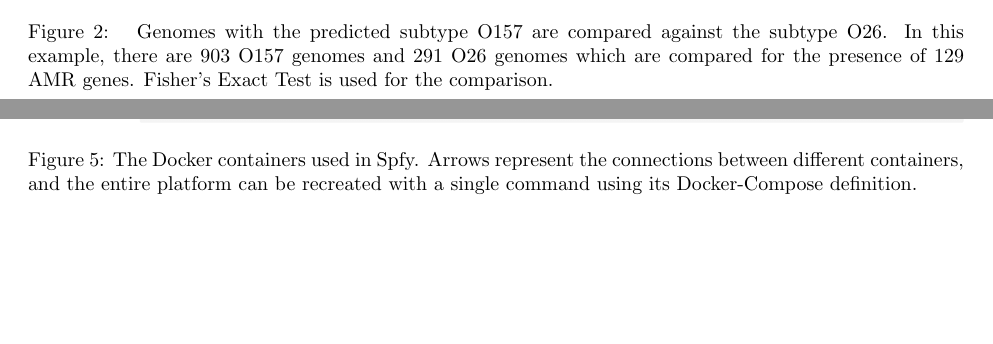
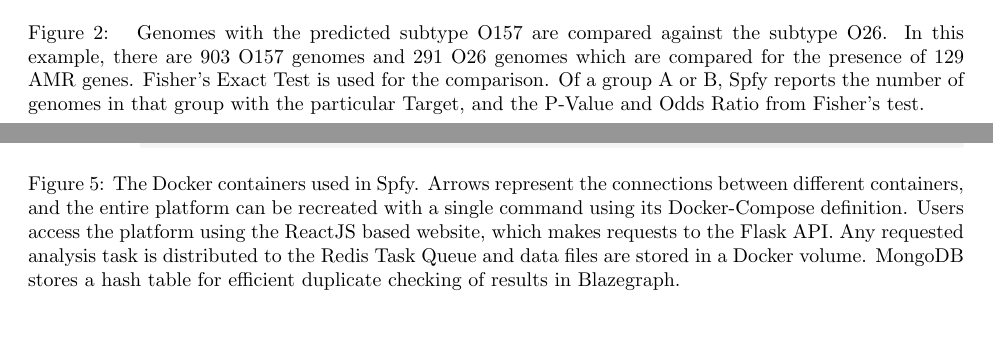
Before and after one commit to superphy/paper_platform, a LaTeX paper (paper-webserver.tex): two parts of pages 4 and 6 of 13 before the commit and two parts of pages 4 and 7 of 13 after it, joined at a grey line, cut so that both start at the same text, the shorter picture padded with empty space. Compiled offline with pdfLaTeX.

Commit message:
EDIT: figure captions

```diff
--- a/paper-webserver.tex
+++ b/paper-webserver.tex
@@ -145,7 +147,7 @@ Different types can also be joined into a group through logical connectives AND,
 \end{center}
 \caption{
 % This needs to be specific to the image we are showing eg. the O157 vs. O26 comparison. We mention the general comparison in the text, and this can be offered as a specific example of that.
-Genomes with the predicted subtype O157 are compared against the subtype O26. In this example, there are 903 O157 genomes and 291 O26 genomes which are compared for the presence of 129 AMR genes. Fisher's Exact Test is used for the comparison.}
+Genomes with the predicted subtype O157 are compared against the subtype O26. In this example, there are 903 O157 genomes and 291 O26 genomes which are compared for the presence of 129 AMR genes. Fisher's Exact Test is used for the comparison. Of a group A or B, Spfy reports the  number of genomes in that group with the particular Target, and the P-Value and Odds Ratio from Fisher's test.}
 \label{fig-groupings}
 \end{figure}
 
@@ -246,7 +246,7 @@ Docker integration ensures that software dependencies, which are typically manua
 \begin{center}
 \includegraphics[width=\textwidth]{images/docker}
 \end{center}
-\caption{The Docker containers used in Spfy. Arrows represent the connections between different containers, and the entire platform can be recreated with a single command using its Docker-Compose definition.}
+\caption{The Docker containers used in Spfy. Arrows represent the connections between different containers, and the entire platform can be recreated with a single command using its Docker-Compose definition. Users access the platform using the ReactJS based website, which makes requests to the Flask API. Any requested analysis task is distributed to the Redis Task Queue and data files are stored in a Docker volume. MongoDB stores a hash table for efficient duplicate checking of results in Blazegraph.}
 \label{fig-docker}
 \end{figure}
 
```
Also changed, not shown: paper-webserver.tex (12 more changed lines).
